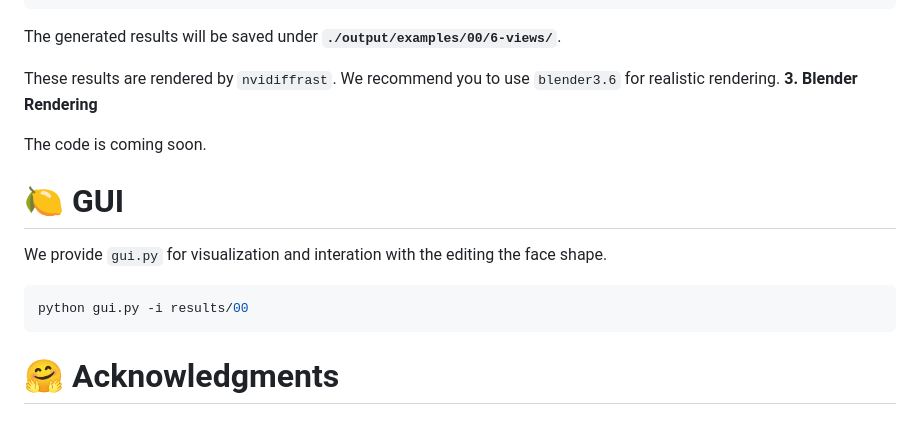
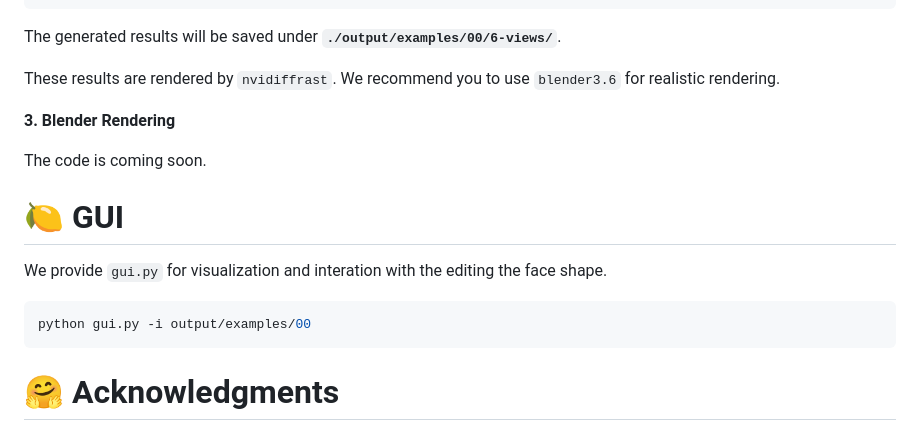
Before and after one commit to TingtingLiao/soap, a Markdown page: README.md, the part around the change. GitHub-like rendering.

````diff
--- a/README.md
+++ b/README.md
@@ -76,6 +76,7 @@ python main.py image=assets/examples/00.png
 The generated results will be saved under **`./output/examples/00/6-views/`**.
 
 These results are rendered by `nvidiffrast`. We recommend you to use `blender3.6` for realistic rendering.
+
 **3. Blender Rendering**
 
 The code is coming soon.
@@ -84,7 +85,7 @@ The code is coming soon.
 # 🍋 GUI
 We provide `gui.py` for visualization and interation with the editing the face shape.
 ```bash
-python gui.py -i results/00
+python gui.py -i output/examples/00
 ```
 
 # 🤗 Acknowledgments
````
